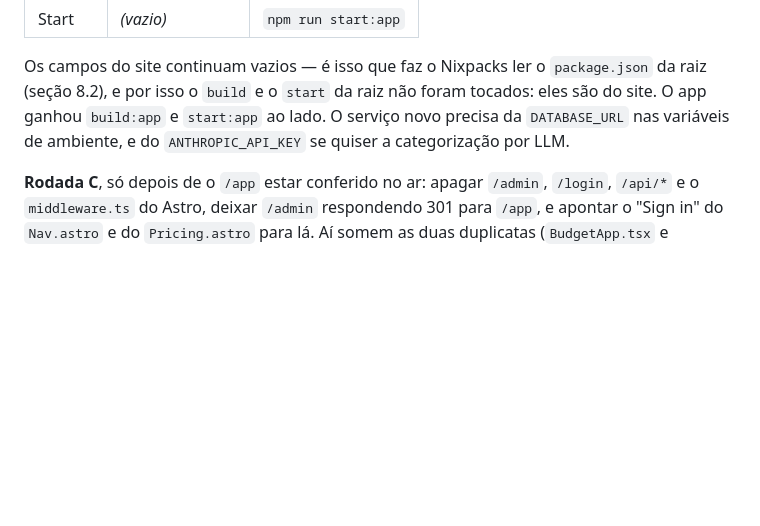
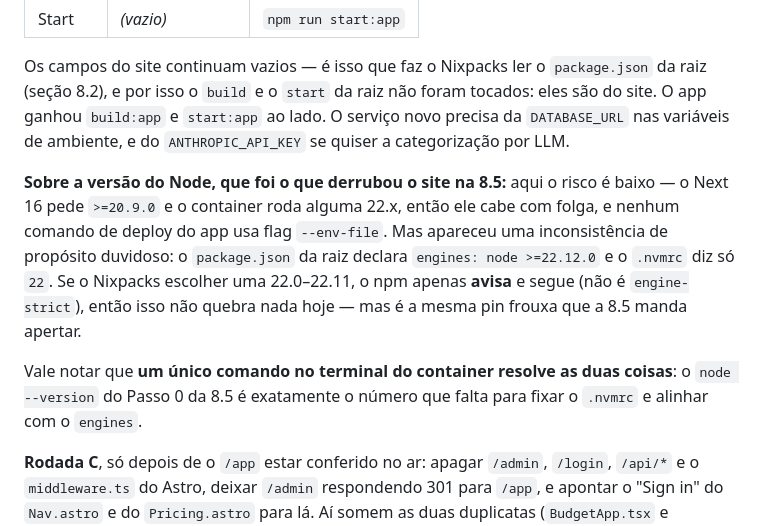
Before and after one commit to JeanZorzetti/meridian, a Markdown page: docs/HANDOFF.md, the part around the change. Rendered like a GitHub page; blank space fills up the shorter version.

Commit message:
docs: registra o deploy verificado e a pin frouxa do Node
O push do 73f577b saiu às 15:13:28 e o deploy entrou às 15:14:51 —
1m23s, detectado pela mudança do Etag de /. O site respondeu 200 em 8
medições seguidas atravessando a troca, sem nenhuma queda. /app dá 404,
que é o esperado: o serviço do app ainda não existe no EasyPanel.

Registra também uma inconsistência achada ao conferir se o Next caberia
no container: a raiz declara engines node >=22.12.0 e o .nvmrc diz só 22.
Não quebra nada hoje (o npm só avisa, não é engine-strict, e o Next pede
apenas >=20.9.0), mas é a mesma pin frouxa que a 8.5 manda apertar — e o
mesmo `node --version` do Passo 0 resolve as duas de uma vez.

Co-Authored-By: Claude Opus 5 <noreply@anthropic.com>

```diff
--- a/docs/HANDOFF.md
+++ b/docs/HANDOFF.md
@@ -524,6 +524,18 @@ foram tocados: eles são do site. O app ganhou `build:app` e `start:app` ao lado
 O serviço novo precisa da `DATABASE_URL` nas variáveis de ambiente, e do
 `ANTHROPIC_API_KEY` se quiser a categorização por LLM.
 
+**Sobre a versão do Node, que foi o que derrubou o site na 8.5:** aqui o risco é
+baixo — o Next 16 pede `>=20.9.0` e o container roda alguma 22.x, então ele cabe
+com folga, e nenhum comando de deploy do app usa flag `--env-file`. Mas apareceu
+uma inconsistência de propósito duvidoso: o `package.json` da raiz declara
+`engines: node >=22.12.0` e o `.nvmrc` diz só `22`. Se o Nixpacks escolher uma
+22.0–22.11, o npm apenas **avisa** e segue (não é `engine-strict`), então isso
+não quebra nada hoje — mas é a mesma pin frouxa que a 8.5 manda apertar.
+
+Vale notar que **um único comando no terminal do container resolve as duas
+coisas**: o `node --version` do Passo 0 da 8.5 é exatamente o número que falta
+para fixar o `.nvmrc` e alinhar com o `engines`.
+
 **Rodada C**, só depois de o `/app` estar conferido no ar: apagar `/admin`,
 `/login`, `/api/*` e o `middleware.ts` do Astro, deixar `/admin` respondendo 301
 para `/app`, e apontar o "Sign in" do `Nav.astro` e do `Pricing.astro` para lá.
```
